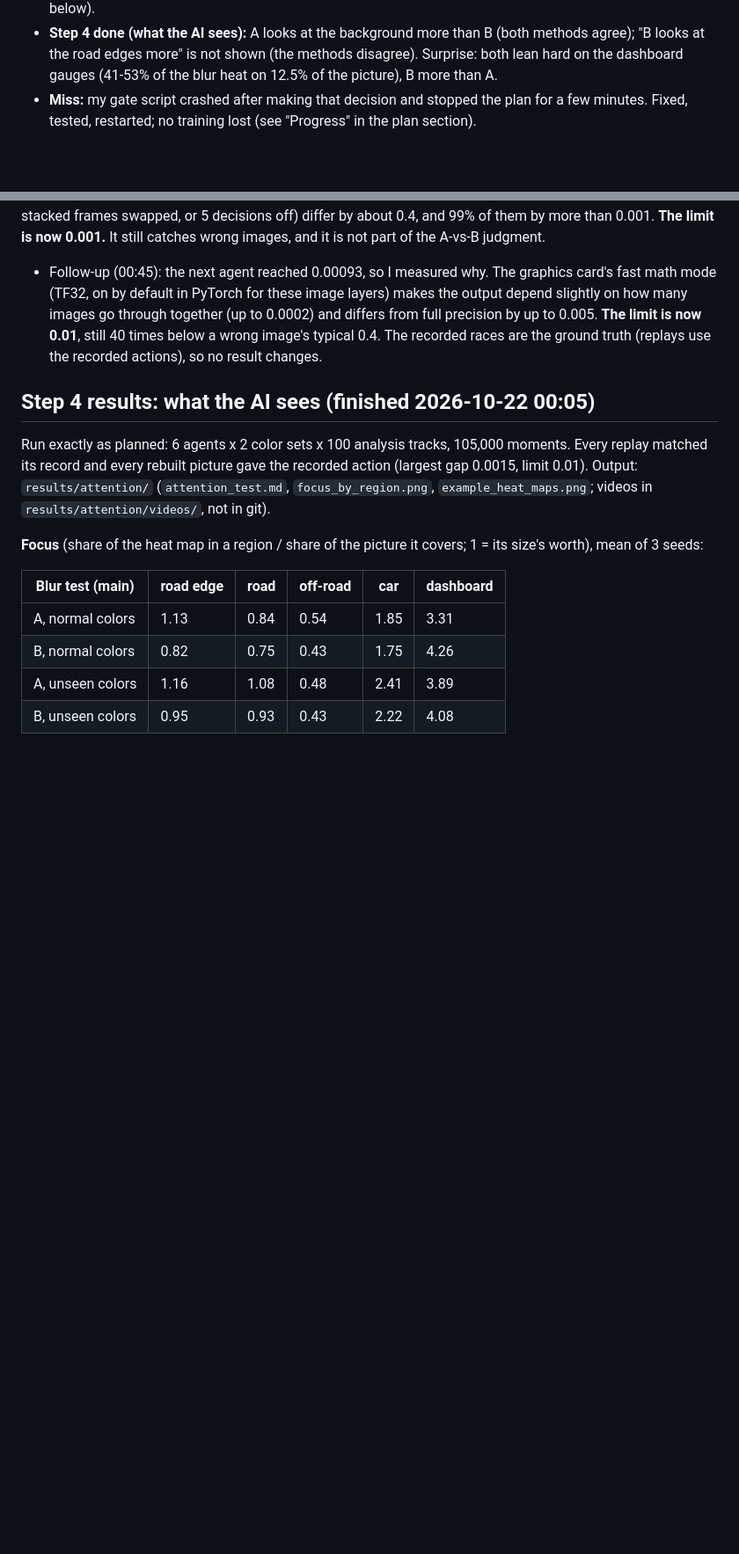
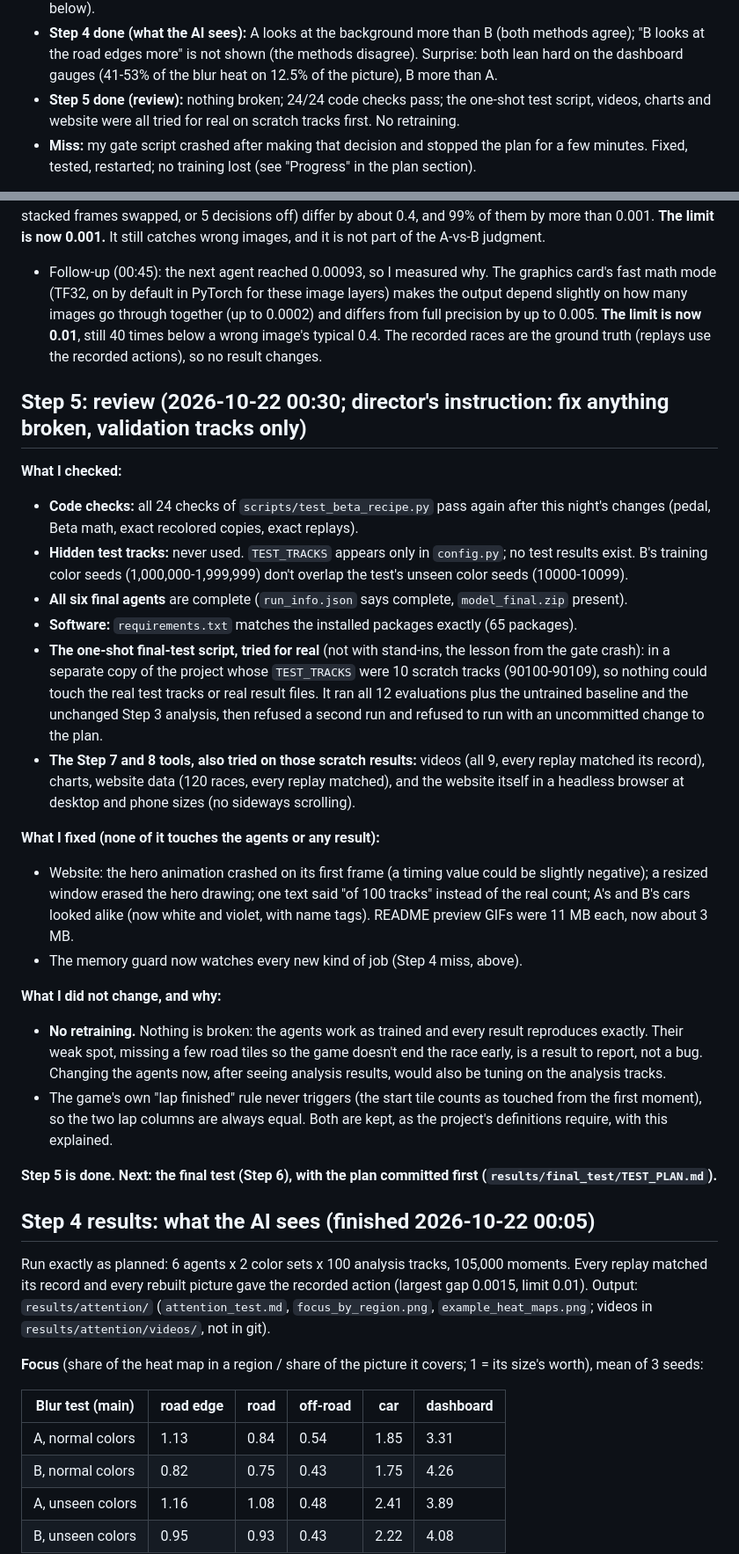
Before and after one commit to saadhilalai/same-road-new-colors, a Markdown page: PROGRESS.md, 2 parts joined by grey strips. Shown at 88% size. Rendered like a GitHub page; blank space fills up the shorter version.

Commit message:
Step 5 done: review (checks, isolation, tools tried on scratch tracks; nothing broken, no retraining)

```diff
--- a/PROGRESS.md
+++ b/PROGRESS.md
@@ -27,6 +27,8 @@ gate decisions: `results/beta_plan/gates.md`.
 - **Step 4 done (what the AI sees):** A looks at the background more than B (both methods agree); "B looks at the road
   edges more" is not shown (the methods disagree). Surprise: both lean hard on the dashboard gauges (41-53% of the blur
   heat on 12.5% of the picture), B more than A.
+- **Step 5 done (review):** nothing broken; 24/24 code checks pass; the one-shot test script, videos, charts and
+  website were all tried for real on scratch tracks first. No retraining.
 - **Miss:** my gate script crashed after making that decision and stopped the plan for a few minutes. Fixed, tested,
   restarted; no training lost (see "Progress" in the plan section).
 
@@ -557,6 +559,37 @@ wrong images, and it is not part of the A-vs-B judgment.
   below a wrong image's typical 0.4. The recorded races are the ground truth (replays use the recorded actions), so
   no result changes.
 
+## Step 5: review (2026-10-22 00:30; director's instruction: fix anything broken, validation tracks only)
+**What I checked:**
+- **Code checks:** all 24 checks of `scripts/test_beta_recipe.py` pass again after this night's changes (pedal, Beta
+  math, exact recolored copies, exact replays).
+- **Hidden test tracks:** never used. `TEST_TRACKS` appears only in `config.py`; no test results exist. B's training
+  color seeds (1,000,000-1,999,999) don't overlap the test's unseen color seeds (10000-10099).
+- **All six final agents** are complete (`run_info.json` says complete, `model_final.zip` present).
+- **Software:** `requirements.txt` matches the installed packages exactly (65 packages).
+- **The one-shot final-test script, tried for real** (not with stand-ins, the lesson from the gate crash): in a
+  separate copy of the project whose `TEST_TRACKS` were 10 scratch tracks (90100-90109), so nothing could touch the real
+  test tracks or real result files. It ran all 12 evaluations plus the untrained baseline and the unchanged Step 3
+  analysis, then refused a second run and refused to run with an uncommitted change to the plan.
+- **The Step 7 and 8 tools, also tried on those scratch results:** videos (all 9, every replay matched its record),
+  charts, website data (120 races, every replay matched), and the website itself in a headless browser at desktop and
+  phone sizes (no sideways scrolling).
+
+**What I fixed (none of it touches the agents or any result):**
+- Website: the hero animation crashed on its first frame (a timing value could be slightly negative); a resized window
+  erased the hero drawing; one text said "of 100 tracks" instead of the real count; A's and B's cars looked alike
+  (now white and violet, with name tags). README preview GIFs were 11 MB each, now about 3 MB.
+- The memory guard now watches every new kind of job (Step 4 miss, above).
+
+**What I did not change, and why:**
+- **No retraining.** Nothing is broken: the agents work as trained and every result reproduces exactly. Their weak
+  spot, missing a few road tiles so the game doesn't end the race early, is a result to report, not a bug. Changing
+  the agents now, after seeing analysis results, would also be tuning on the analysis tracks.
+- The game's own "lap finished" rule never triggers (the start tile counts as touched from the first moment), so the
+  two lap columns are always equal. Both are kept, as the project's definitions require, with this explained.
+
+**Step 5 is done. Next: the final test (Step 6), with the plan committed first (`results/final_test/TEST_PLAN.md`).**
+
 ## Step 4 results: what the AI sees (finished 2026-10-22 00:05)
 Run exactly as planned: 6 agents x 2 color sets x 100 analysis tracks, 105,000 moments. Every replay matched its record
 and every rebuilt picture gave the recorded action (largest gap 0.0015, limit 0.01). Output: `results/attention/`
```
Also changed, not shown: other parts of PROGRESS.md (+1 -1 lines).
